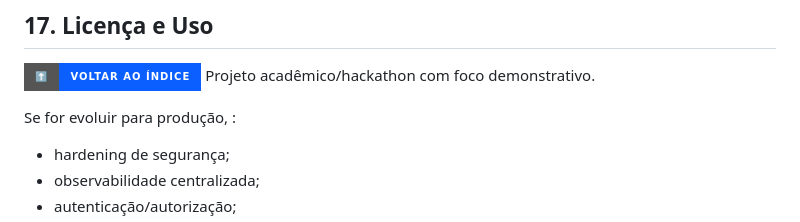
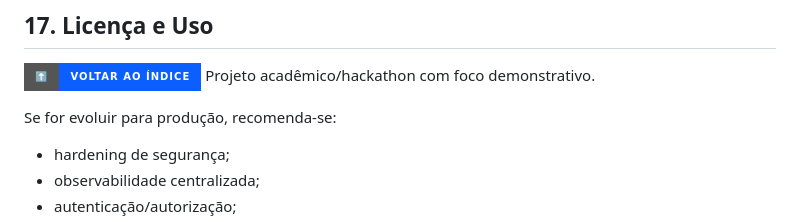
Before and after one commit to brodyandre/growth_equestre_hackathon_2026, a Markdown page: README.md, the part around the change. Rendered like a GitHub page; badges without logos.

Commit message:
Update production evolution recommendations in README
Correzione delle informazioni

Si raccomanda

```diff
--- a/README.md
+++ b/README.md
@@ -511,7 +511,7 @@ Melhor ponto da documentação para essa evidência: seção **8.2.4 CRM (Kanban
 [![Voltar ao Indice](https://img.shields.io/badge/%E2%AC%86%EF%B8%8F-Voltar%20ao%20%C3%8Dndice-0b5fff?style=for-the-badge)](#indice)
 Projeto acadêmico/hackathon com foco demonstrativo.
 
-Se for evoluir para produção, :
+Se for evoluir para produção, recomenda-se:
 - hardening de segurança;
 - observabilidade centralizada;
 - autenticação/autorização;
```
